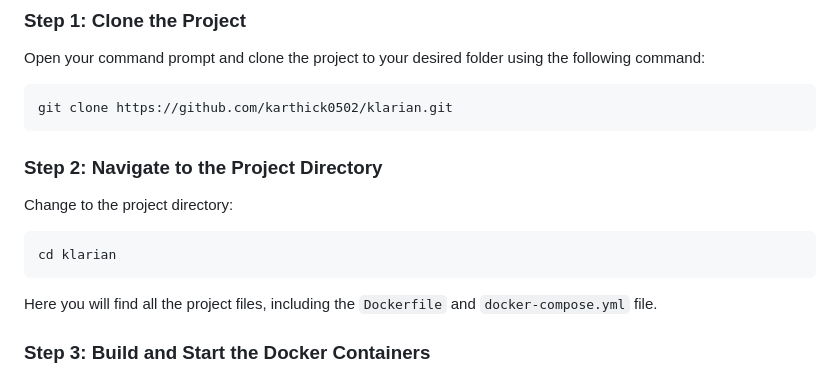
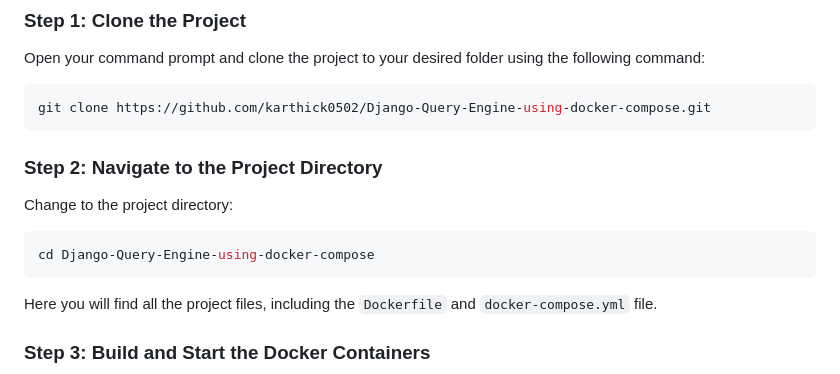
Before and after one commit to karthick0502/Django-Query-Engine-using-docker-compose, a Markdown page: README.md, the part around the change. GitHub-like rendering.

Commit message:
Update README.md
update the commands

````diff
--- a/README.md
+++ b/README.md
@@ -14,14 +14,14 @@ Please make sure you have installed docker and made a set up on your machine.
 
 Open your command prompt and clone the project to your desired folder using the following command:
 ```sh
-git clone https://github.com/karthick0502/klarian.git
+git clone https://github.com/karthick0502/Django-Query-Engine-using-docker-compose.git
 ```
 
 ### Step 2: Navigate to the Project Directory
 
 Change to the project directory:
 ```sh
-cd klarian
+cd Django-Query-Engine-using-docker-compose
 ```
 Here you will find all the project files, including the `Dockerfile` and `docker-compose.yml` file.
 
````
